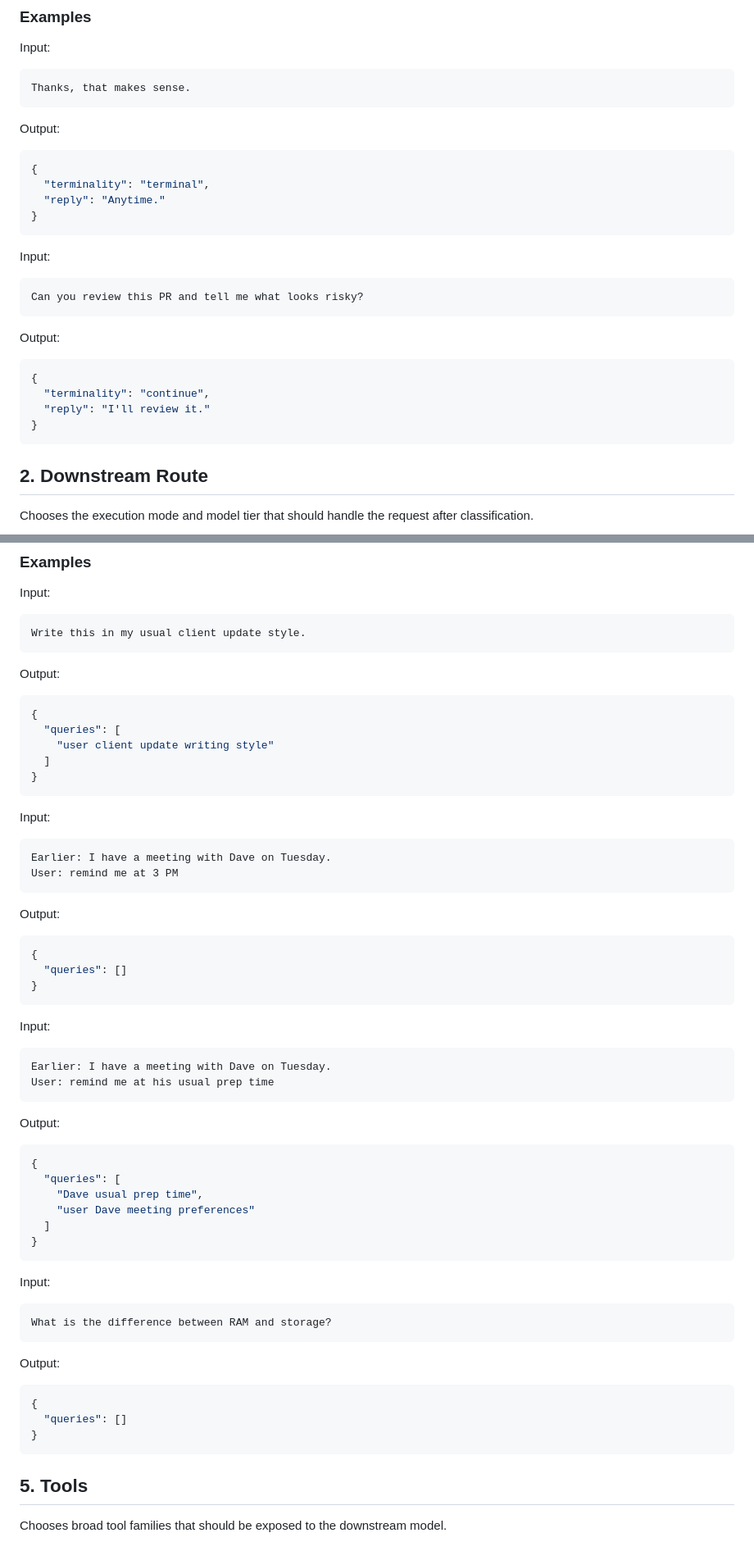
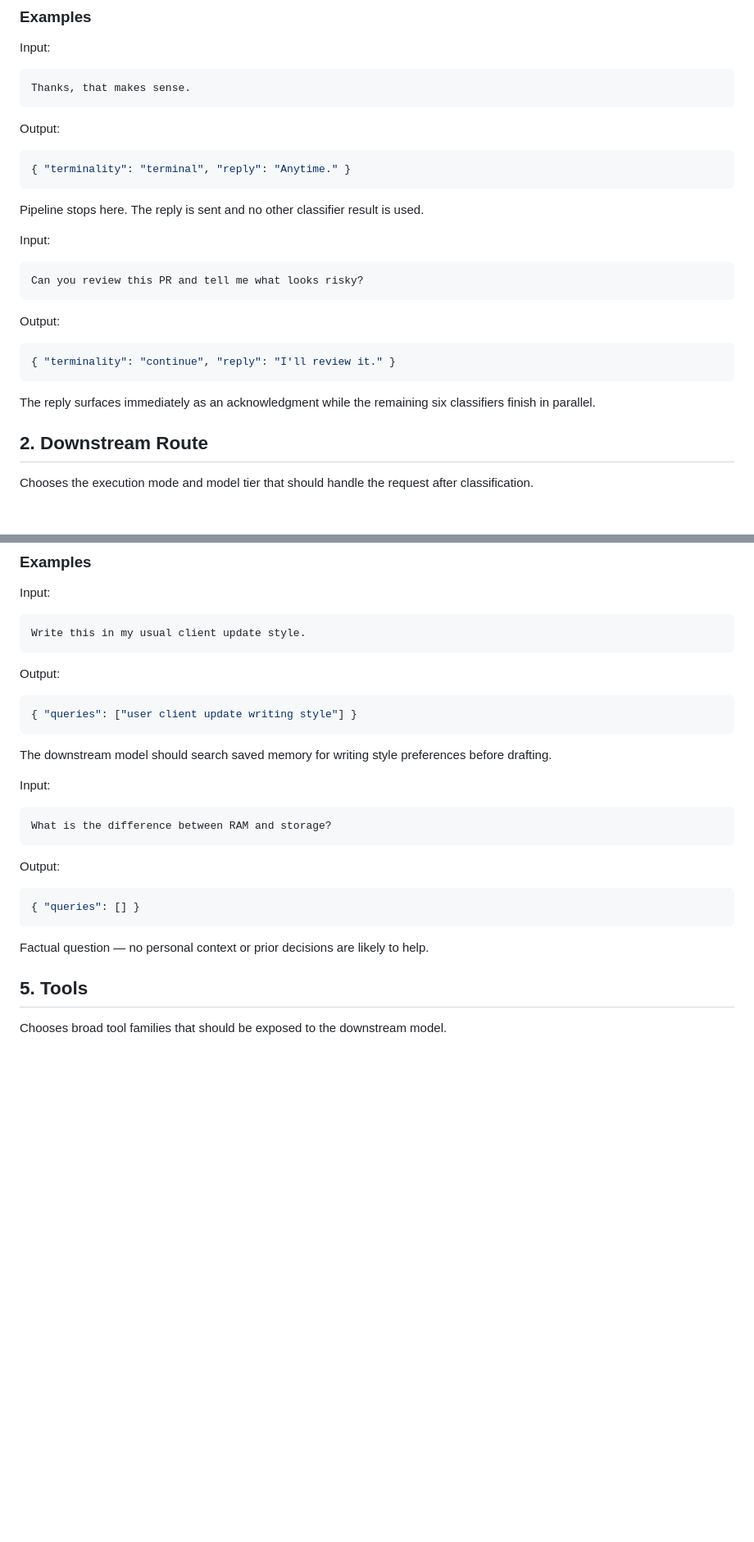
Before and after one commit to taylorbayouth/open-classify, a Markdown page: README.md, 2 parts joined by grey strips. Shown at 82% size. Rendered like a GitHub page; blank space fills up the shorter version.

````diff
--- a/README.md
+++ b/README.md
@@ -404,11 +418,10 @@ Thanks, that makes sense.
 Output:
 
 ```json
-{
-  "terminality": "terminal",
-  "reply": "Anytime."
-}
+{ "terminality": "terminal", "reply": "Anytime." }
 ```
+
+Pipeline stops here. The reply is sent and no other classifier result is used.
 
 Input:
 
@@ -419,11 +432,10 @@ Can you review this PR and tell me what looks risky?
 Output:
 
 ```json
-{
-  "terminality": "continue",
-  "reply": "I'll review it."
-}
+{ "terminality": "continue", "reply": "I'll review it." }
 ```
+
+The reply surfaces immediately as an acknowledgment while the remaining six classifiers finish in parallel.
 
 ## 2. Downstream Route
 
@@ -627,45 +598,10 @@ Write this in my usual client update style.
 Output:
 
 ```json
-{
-  "queries": [
-    "user client update writing style"
-  ]
-}
+{ "queries": ["user client update writing style"] }
 ```
 
-Input:
-
-```text
-Earlier: I have a meeting with Dave on Tuesday.
-User: remind me at 3 PM
-```
-
-Output:
-
-```json
-{
-  "queries": []
-}
-```
-
-Input:
-
-```text
-Earlier: I have a meeting with Dave on Tuesday.
-User: remind me at his usual prep time
-```
-
-Output:
-
-```json
-{
-  "queries": [
-    "Dave usual prep time",
-    "user Dave meeting preferences"
-  ]
-}
-```
+The downstream model should search saved memory for writing style preferences before drafting.
 
 Input:
 
@@ -676,10 +612,10 @@ What is the difference between RAM and storage?
 Output:
 
 ```json
-{
-  "queries": []
-}
+{ "queries": [] }
 ```
+
+Factual question — no personal context or prior decisions are likely to help.
 
 ## 5. Tools
 
````
Also changed, not shown: other parts of README.md (+43 -101 lines).
